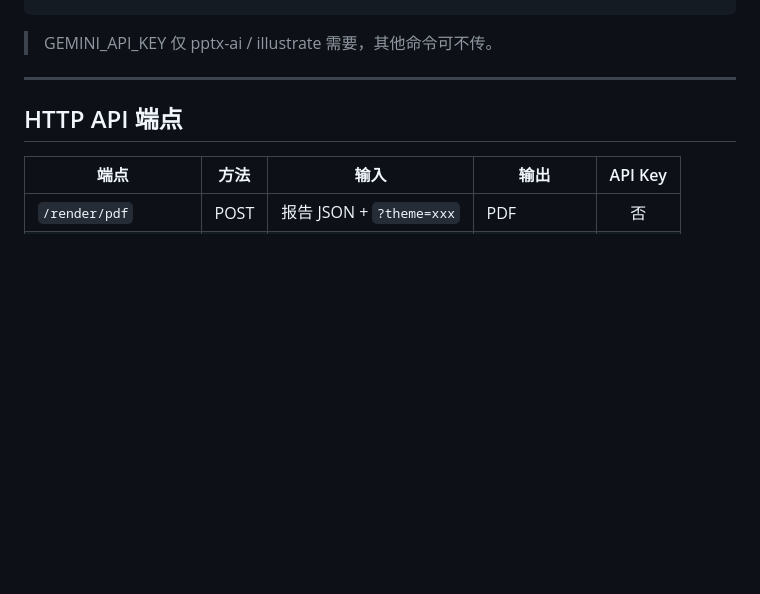
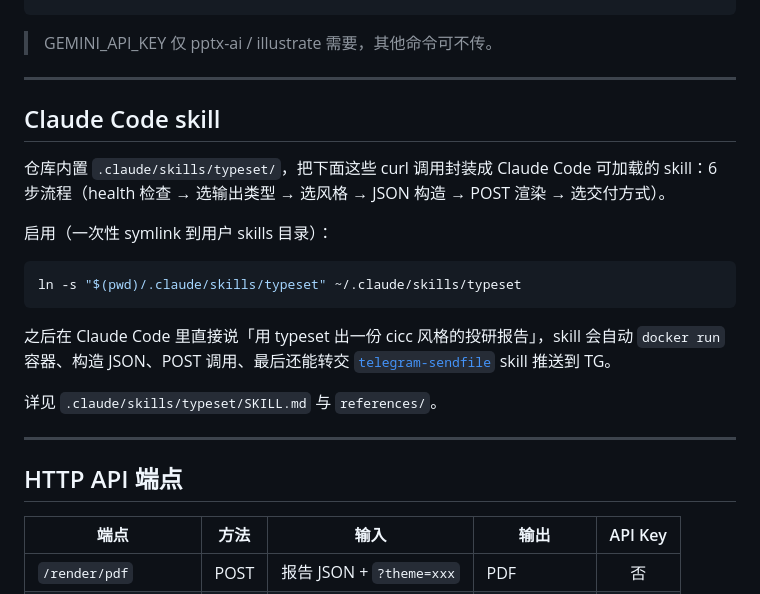
Before and after one commit to guyiicn/typeset-engine, a Markdown page: README.md, the part around the change. Drawn GitHub-style; blank space fills up the shorter version.

Commit message:
docs(readme): 补充 Claude Code typeset skill 启用说明
新增 "## Claude Code skill" 段落，给出 ln -s 一行命令把仓库内置的
.claude/skills/typeset/ 挂到 ~/.claude/skills/，方便他人 clone 后直接
在 Claude Code 里 /typeset 调用。

Co-Authored-By: Claude Opus 4.7 (1M context) <noreply@anthropic.com>

````diff
--- a/README.md
+++ b/README.md
@@ -38,6 +38,22 @@ curl -X POST http://localhost:9091/render/diagram \
 ```
 
 > GEMINI_API_KEY 仅 pptx-ai / illustrate 需要，其他命令可不传。
+
+---
+
+## Claude Code skill
+
+仓库内置 `.claude/skills/typeset/`，把下面这些 curl 调用封装成 Claude Code 可加载的 skill：6 步流程（health 检查 → 选输出类型 → 选风格 → JSON 构造 → POST 渲染 → 选交付方式）。
+
+启用（一次性 symlink 到用户 skills 目录）：
+
+```bash
+ln -s "$(pwd)/.claude/skills/typeset" ~/.claude/skills/typeset
+```
+
+之后在 Claude Code 里直接说「用 typeset 出一份 cicc 风格的投研报告」，skill 会自动 `docker run` 容器、构造 JSON、POST 调用、最后还能转交 [`telegram-sendfile`](https://github.com/guyiicn/telegram-sendfile-skills) skill 推送到 TG。
+
+详见 `.claude/skills/typeset/SKILL.md` 与 `references/`。
 
 ---
 
````
